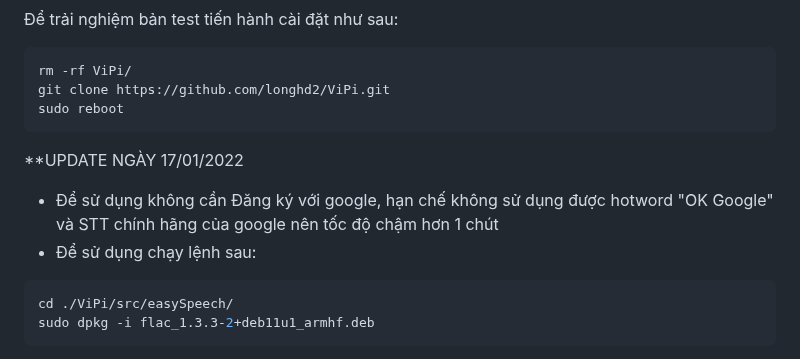
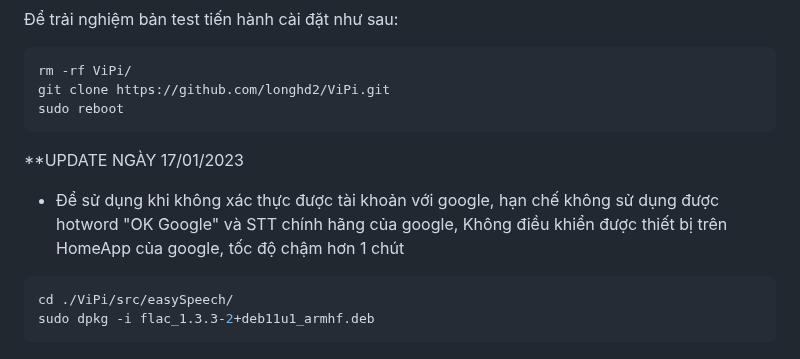
Before and after one commit to longhd2/ViPi, a Markdown page: README.md, the part around the change. GitHub-like rendering.

````diff
--- a/README.md
+++ b/README.md
@@ -10,9 +10,9 @@ git clone https://github.com/longhd2/ViPi.git
 sudo reboot
 ```
 
-**UPDATE NGÀY 17/01/2022
-- Để sử dụng không cần Đăng ký với google, hạn chế không sử dụng được hotword "OK Google" và STT chính hãng của google nên tốc độ chậm hơn 1 chút
-- Để sử dụng chạy lệnh sau:
+**UPDATE NGÀY 17/01/2023
+- Để sử dụng khi không xác thực được tài khoản với google, hạn chế không sử dụng được hotword "OK Google" và STT chính hãng của google, Không điều khiển được thiết bị trên HomeApp của google, tốc độ chậm hơn 1 chút
+
 ```sh
 cd ./ViPi/src/easySpeech/
 sudo dpkg -i flac_1.3.3-2+deb11u1_armhf.deb
````
